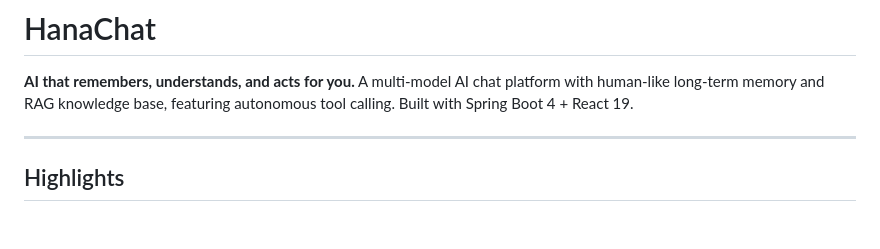
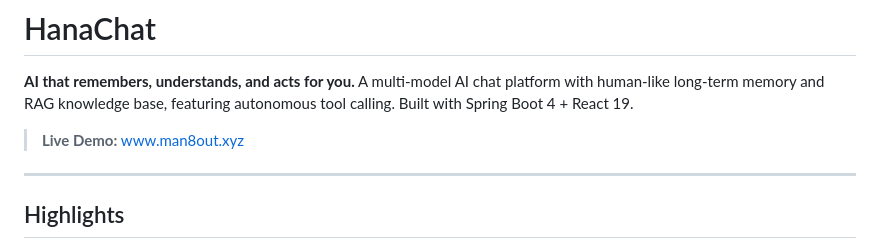
Before and after one commit to kleetor/AiChat, a Markdown page: README_EN.md, the part around the change. GitHub-like rendering; blank space fills up the shorter version.

```diff
--- a/README_EN.md
+++ b/README_EN.md
@@ -5,6 +5,8 @@
 # HanaChat
 
 **AI that remembers, understands, and acts for you.** A multi-model AI chat platform with human-like long-term memory and RAG knowledge base, featuring autonomous tool calling. Built with Spring Boot 4 + React 19.
+
+> **Live Demo:** [www.man8out.xyz](https://www.man8out.xyz)
 
 ---
 
```
Also changed, not shown: README.md (+2 -0 lines).
